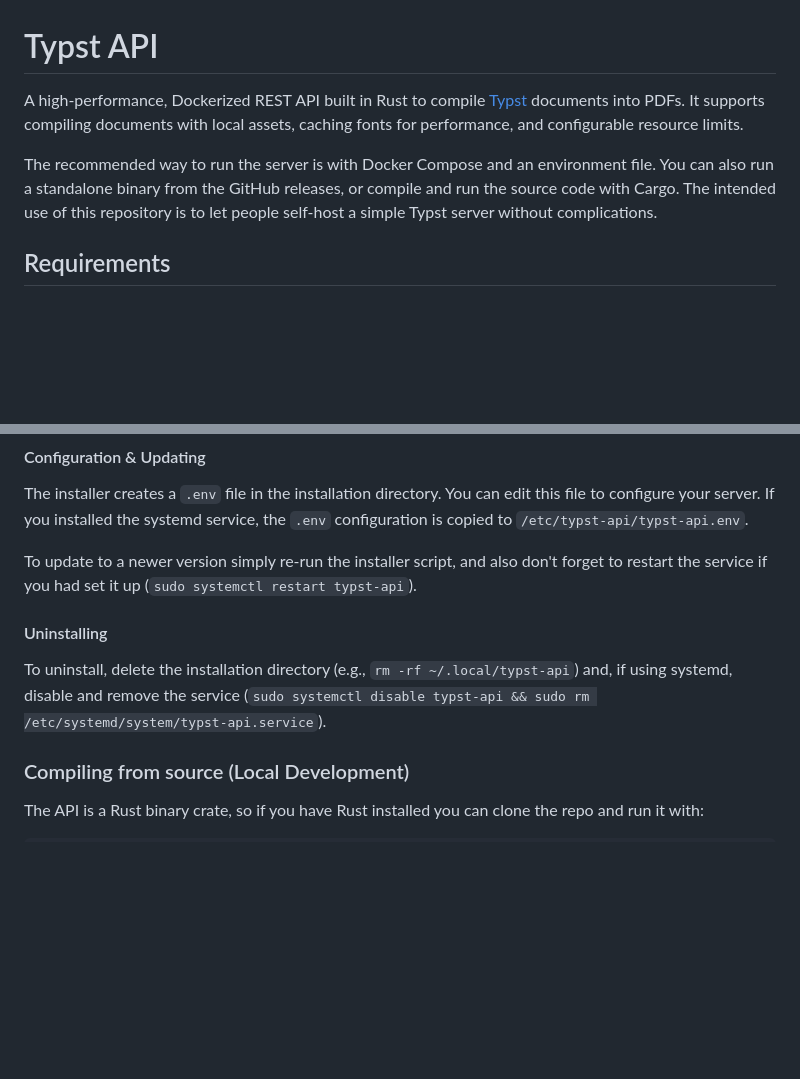
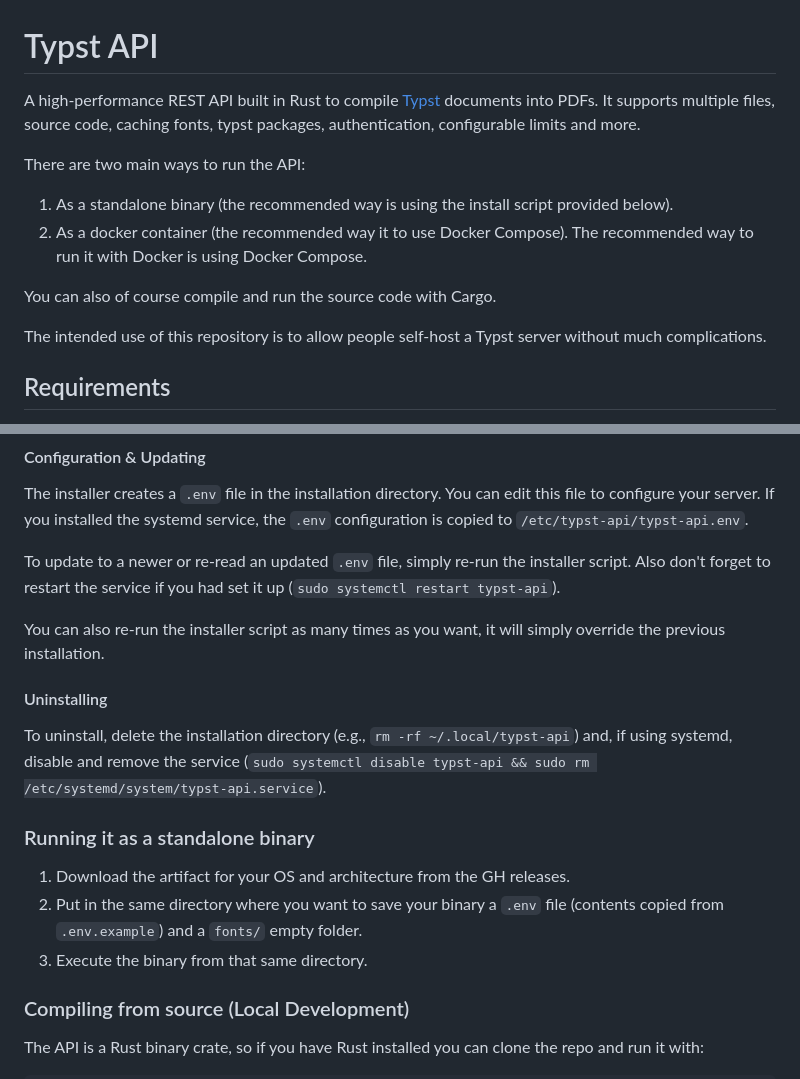
Before and after one commit to Mapaor/typst-api, a Markdown page: README.md, 2 parts joined by grey strips. GitHub-like rendering; blank space fills up the shorter version.

```diff
--- a/README.md
+++ b/README.md
@@ -1,8 +1,14 @@
 # Typst API
 
-A high-performance, Dockerized REST API built in Rust to compile [Typst](https://typst.app/) documents into PDFs. It supports compiling documents with local assets, caching fonts for performance, and configurable resource limits.
+A high-performance REST API built in Rust to compile [Typst](https://typst.app/) documents into PDFs. It supports multiple files, source code, caching fonts, typst packages, authentication, configurable limits and more.
 
-The recommended way to run the server is with Docker Compose and an environment file. You can also run a standalone binary from the GitHub releases, or compile and run the source code with Cargo. The intended use of this repository is to let people self-host a simple Typst server without complications.
+There are two main ways to run the API:
+1. As a standalone binary (the recommended way is using the install script provided below).
+2. As a docker container (the recommended way it to use Docker Compose). The recommended way to run it with Docker is using Docker Compose.
+
+You can also of course compile and run the source code with Cargo.
+
+The intended use of this repository is to allow people self-host a Typst server without much complications.
 
 ## Requirements
 For most documents you only need about 35MB of RAM, however for a very large textbook with images, custom fonts, etc. you might require about ~200MB.
@@ -118,10 +130,17 @@ Start-Process -FilePath ".\typst-api.exe" -WindowStyle Hidden
 #### Configuration & Updating
 The installer creates a `.env` file in the installation directory. You can edit this file to configure your server. If you installed the systemd service, the `.env` configuration is copied to `/etc/typst-api/typst-api.env`.
 
-To update to a newer version simply re-run the installer script, and also don't forget to restart the service if you had set it up (`sudo systemctl restart typst-api`).
+To update to a newer or re-read an updated `.env` file, simply re-run the installer script. Also don't forget to restart the service if you had set it up (`sudo systemctl restart typst-api`).
+
+You can also re-run the installer script as many times as you want, it will simply override the previous installation.
 
 #### Uninstalling
 To uninstall, delete the installation directory (e.g., `rm -rf ~/.local/typst-api`) and, if using systemd, disable and remove the service (`sudo systemctl disable typst-api && sudo rm /etc/systemd/system/typst-api.service`).
+
+### Running it as a standalone binary
+1. Download the artifact for your OS and architecture from the GH releases.
+2. Put in the same directory where you want to save your binary a `.env` file (contents copied from `.env.example`) and a `fonts/` empty folder.
+3. Execute the binary from that same directory.
 
 ### Compiling from source (Local Development)
 
```
Also changed, not shown: other parts of README.md (+13 -7 lines).
